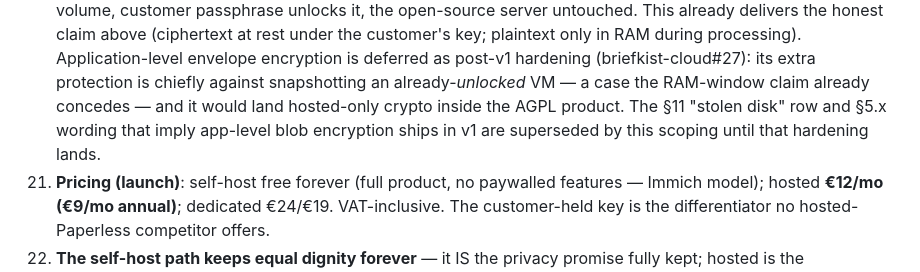
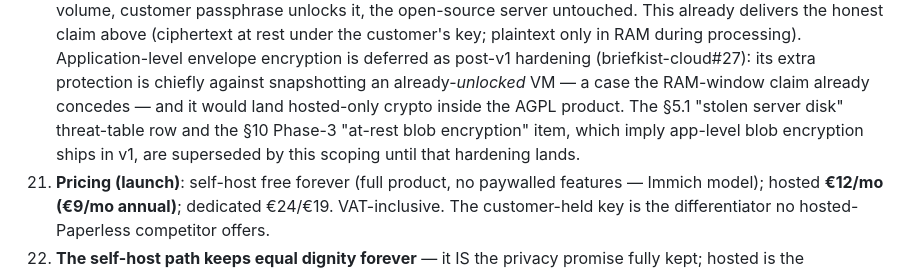
Before and after one commit to nielsfilmer/briefkist, a Markdown page: plan.md, the part around the change. GitHub-like rendering.

Commit message:
Fix supersede-pointer: §5.1 threat row + §10 Phase 3, not §11
Review caught that §11 is Goals/KPIs; the stolen-disk row is in the
§5.1 threat table and the at-rest-blob item is §10 Phase 3.

Co-Authored-By: Claude Fable 5 <noreply@anthropic.com>
Claude-Session: https://claude.ai/code/session_01Vzoe3JMfcL46mnepUKizoF

```diff
--- a/plan.md
+++ b/plan.md
@@ -158,8 +158,9 @@ pricing, naming).
     deferred as post-v1 hardening (briefkist-cloud#27): its extra
     protection is chiefly against snapshotting an already-*unlocked* VM —
     a case the RAM-window claim already concedes — and it would land
-    hosted-only crypto inside the AGPL product. The §11 "stolen disk" row
-    and §5.x wording that imply app-level blob encryption ships in v1 are
+    hosted-only crypto inside the AGPL product. The §5.1 "stolen server
+    disk" threat-table row and the §10 Phase-3 "at-rest blob encryption"
+    item, which imply app-level blob encryption ships in v1, are
     superseded by this scoping until that hardening lands.
 21. **Pricing (launch)**: self-host free forever (full product, no paywalled
     features — Immich model); hosted **€12/mo (€9/mo annual)**; dedicated
```
